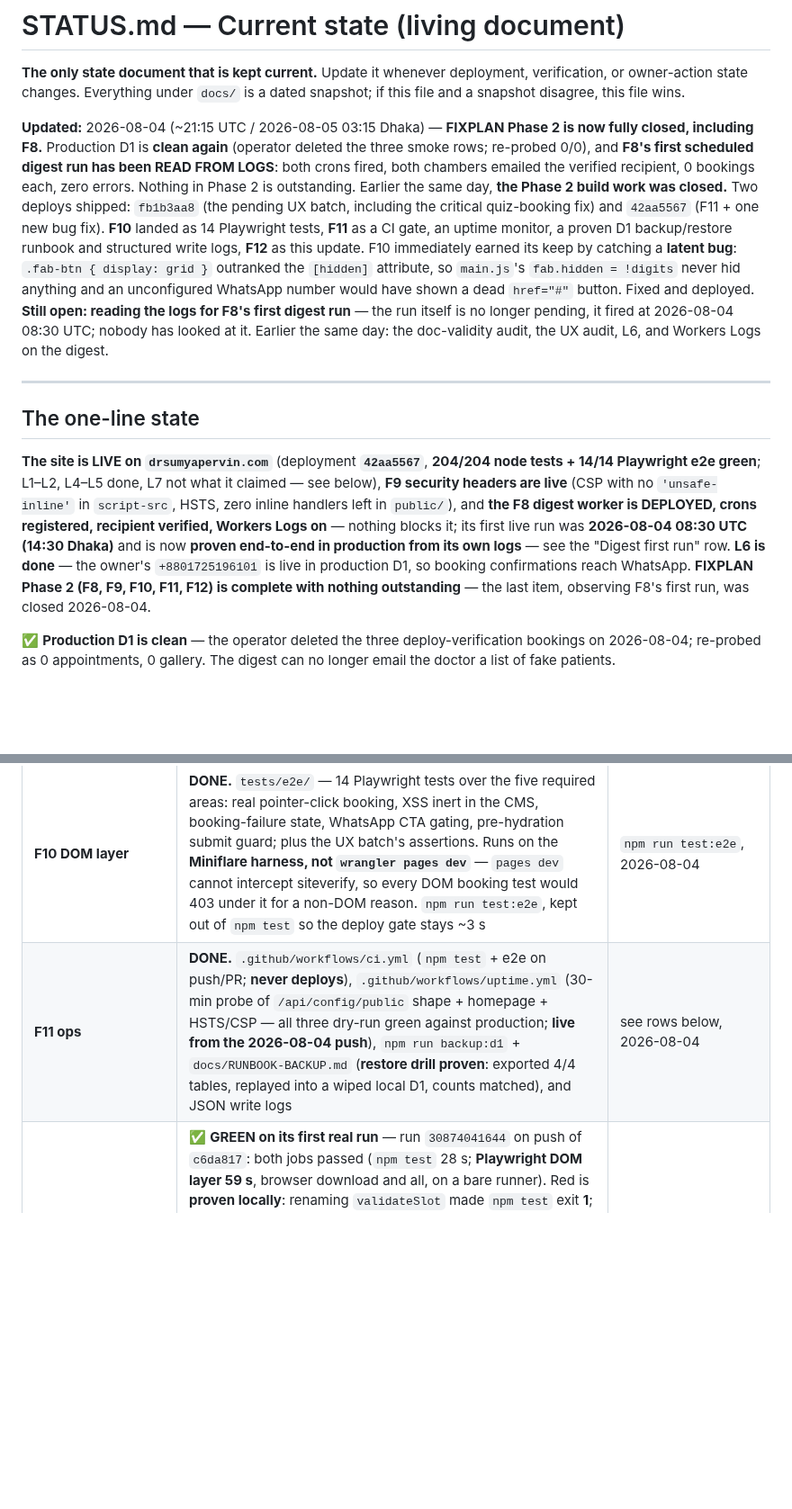
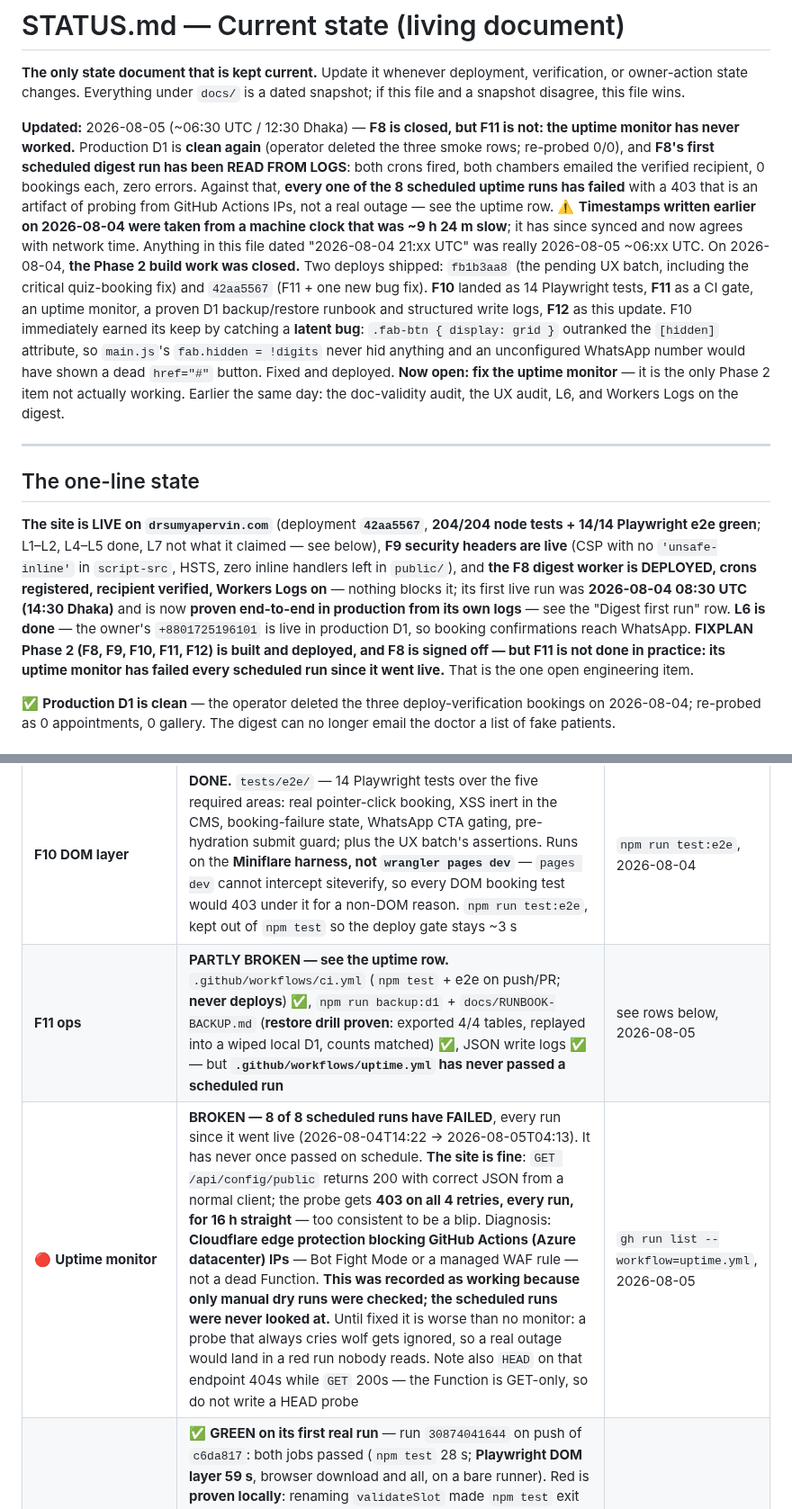
Before and after one commit to sakib8275/dr-sumya-pervin-portfolio, a Markdown page: STATUS.md, 2 parts joined by grey strips. Shown at 90% size. Drawn GitHub-style; blank space fills up the shorter version.

Commit message:
docs(STATUS): uptime monitor has never passed; correct clock-skewed timestamps
Two corrections, both found by checking rather than assuming.

The uptime monitor is not working and never has. All 8 scheduled runs since
it went live have failed (2026-08-04T14:22 through 2026-08-05T04:13), each
with 403 on all four retries. STATUS recorded it as green because only the
manual dry runs were ever checked; nobody looked at a scheduled run. The
site is healthy — GET /api/config/public returns 200 with correct JSON from
a normal client — so this is the probe being blocked at the Cloudflare edge
from GitHub Actions (Azure) IPs, not an outage. Left as the one open
engineering item, and marked worse-than-nothing in the meantime: a probe
that always fails trains everyone to ignore the one run that matters.

Also recorded that HEAD on that endpoint 404s while GET 200s, so the next
person does not write a HEAD probe and rediscover this.

Second, the timestamps written earlier were wrong. The machine clock was
~9h24m slow and has since synced to network time; readings taken as
"2026-08-04 21:xx UTC" were really 2026-08-05 ~06:xx UTC. Corrected the
affected cells and noted the skew so no one trusts the old figures. The
Cloudflare-side timings (the digest run at 08:30 UTC) came from Workers
Logs, not this machine, and are unaffected.

Co-Authored-By: Claude Opus 5 <noreply@anthropic.com>

```diff
--- a/STATUS.md
+++ b/STATUS.md
@@ -4,12 +4,17 @@
 verification, or owner-action state changes. Everything under `docs/` is a dated
 snapshot; if this file and a snapshot disagree, this file wins.
 
-**Updated:** 2026-08-04 (~21:15 UTC / 2026-08-05 03:15 Dhaka) — **FIXPLAN Phase 2
-is now fully closed, including F8.** Production D1 is **clean again** (operator
-deleted the three smoke rows; re-probed 0/0), and **F8's first scheduled digest
-run has been READ FROM LOGS**: both crons fired, both chambers emailed the
-verified recipient, 0 bookings each, zero errors. Nothing in Phase 2 is
-outstanding. Earlier the same day, **the Phase 2 build work was
+**Updated:** 2026-08-05 (~06:30 UTC / 12:30 Dhaka) — **F8 is closed, but F11 is
+not: the uptime monitor has never worked.** Production D1 is **clean again**
+(operator deleted the three smoke rows; re-probed 0/0), and **F8's first
+scheduled digest run has been READ FROM LOGS**: both crons fired, both chambers
+emailed the verified recipient, 0 bookings each, zero errors. Against that,
+**every one of the 8 scheduled uptime runs has failed** with a 403 that is an
+artifact of probing from GitHub Actions IPs, not a real outage — see the uptime
+row. ⚠️ **Timestamps written earlier on 2026-08-04 were taken from a machine
+clock that was ~9 h 24 m slow**; it has since synced and now agrees with network
+time. Anything in this file dated "2026-08-04 21:xx UTC" was really 2026-08-05
+~06:xx UTC. On 2026-08-04, **the Phase 2 build work was
 closed.** Two deploys shipped: `fb1b3aa8` (the pending UX batch, including the
 critical quiz-booking fix) and `42aa5567` (F11 + one new bug fix). **F10** landed
 as 14 Playwright tests, **F11** as a CI gate, an uptime monitor, a proven D1
@@ -17,10 +22,9 @@ backup/restore runbook and structured write logs, **F12** as this update. F10
 immediately earned its keep by catching a **latent bug**: `.fab-btn { display:
 grid }` outranked the `[hidden]` attribute, so `main.js`'s
 `fab.hidden = !digits` never hid anything and an unconfigured WhatsApp number
-would have shown a dead `href="#"` button. Fixed and deployed. **Still open:
-reading the logs for F8's first digest run** — the run itself is no longer
-pending, it fired at 2026-08-04 08:30 UTC; nobody has looked at it. Earlier the
-same day: the doc-validity audit, the UX audit, L6, and Workers Logs on the
+would have shown a dead `href="#"` button. Fixed and deployed. **Now open: fix
+the uptime monitor** — it is the only Phase 2 item not actually working. Earlier
+the same day: the doc-validity audit, the UX audit, L6, and Workers Logs on the
 digest.
 
 ---
@@ -36,8 +40,9 @@ Workers Logs on** — nothing blocks it; its first live run was **2026-08-04 08:
 UTC (14:30 Dhaka)** and is now **proven end-to-end in production from its own
 logs** — see the "Digest first run" row. **L6 is done** — the owner's
 `+8801725196101` is live in production D1, so booking confirmations reach
-WhatsApp. **FIXPLAN Phase 2 (F8, F9, F10, F11, F12) is complete with nothing
-outstanding** — the last item, observing F8's first run, was closed 2026-08-04.
+WhatsApp. **FIXPLAN Phase 2 (F8, F9, F10, F11, F12) is built and deployed, and
+F8 is signed off — but F11 is not done in practice: its uptime monitor has failed
+every scheduled run since it went live.** That is the one open engineering item.
 
 ✅ **Production D1 is clean** — the operator deleted the three deploy-verification
 bookings on 2026-08-04; re-probed as 0 appointments, 0 gallery. The digest can no
@@ -54,7 +59,8 @@ longer email the doctor a list of fake patients.
 | Apex / www / HTTPS | apex 200; www → 301 apex; http → 301 https | curl, 2026-08-03 |
 | Tests | **204/204 green** (`npm test`; Miniflare + real compiled worker, plus 16 digest units, 18 F9 header/inline-handler/exposure units, and 5 new structured-log units). Plus **14/14 `npm run test:e2e`** (F10). Both re-run green after every change and after each of the two deploys | 2026-08-04 |
 | **F10 DOM layer** | **DONE.** `tests/e2e/` — 14 Playwright tests over the five required areas: real pointer-click booking, XSS inert in the CMS, booking-failure state, WhatsApp CTA gating, pre-hydration submit guard; plus the UX batch's assertions. Runs on the **Miniflare harness, not `wrangler pages dev`** — `pages dev` cannot intercept siteverify, so every DOM booking test would 403 under it for a non-DOM reason. `npm run test:e2e`, kept out of `npm test` so the deploy gate stays ~3 s | `npm run test:e2e`, 2026-08-04 |
-| **F11 ops** | **DONE.** `.github/workflows/ci.yml` (`npm test` + e2e on push/PR; **never deploys**), `.github/workflows/uptime.yml` (30-min probe of `/api/config/public` shape + homepage + HSTS/CSP — all three dry-run green against production; **live from the 2026-08-04 push**), `npm run backup:d1` + `docs/RUNBOOK-BACKUP.md` (**restore drill proven**: exported 4/4 tables, replayed into a wiped local D1, counts matched), and JSON write logs | see rows below, 2026-08-04 |
+| **F11 ops** | **PARTLY BROKEN — see the uptime row.** `.github/workflows/ci.yml` (`npm test` + e2e on push/PR; **never deploys**) ✅, `npm run backup:d1` + `docs/RUNBOOK-BACKUP.md` (**restore drill proven**: exported 4/4 tables, replayed into a wiped local D1, counts matched) ✅, JSON write logs ✅ — but **`.github/workflows/uptime.yml` has never passed a scheduled run** | see rows below, 2026-08-05 |
+| 🔴 **Uptime monitor** | **BROKEN — 8 of 8 scheduled runs have FAILED**, every run since it went live (2026-08-04T14:22 → 2026-08-05T04:13). It has never once passed on schedule. **The site is fine**: `GET /api/config/public` returns 200 with correct JSON from a normal client; the probe gets **403 on all 4 retries, every run, for 16 h straight** — too consistent to be a blip. Diagnosis: **Cloudflare edge protection blocking GitHub Actions (Azure datacenter) IPs** — Bot Fight Mode or a managed WAF rule — not a dead Function. **This was recorded as working because only manual dry runs were checked; the scheduled runs were never looked at.** Until fixed it is worse than no monitor: a probe that always cries wolf gets ignored, so a real outage would land in a red run nobody reads. Note also `HEAD` on that endpoint 404s while `GET` 200s — the Function is GET-only, so do not write a HEAD probe | `gh run list --workflow=uptime.yml`, 2026-08-05 |
 | CI on GitHub | ✅ **GREEN on its first real run** — run `30874041644` on push of `c6da817`: both jobs passed (`npm test` 28 s; **Playwright DOM layer 59 s**, browser download and all, on a bare runner). Red is **proven locally**: renaming `validateSlot` made `npm test` exit **1**; reverting returned exit **0** and 204/204. The Node-20 deprecation annotation is **cleared**: all three actions bumped to `@v5` (checkout, setup-node, **and upload-artifact** — that one never appeared in the annotation only because it sits behind `if: failure()` and had not run, so it would have bitten on the first red build, exactly when the traces are needed). `@v5` is the version that moves to Node 24; note **v7 is the current latest** if a future bump is wanted, and setup-node v5+ auto-caches when `package.json` has a `packageManager` field — this repo has none, and `cache: npm` is set explicitly | `gh run view`, 2026-08-05 |
 | Write logs live | **proven in production.** A real apex booking emitted `{"evt":"appointment.create","ts":"…","id":"book-5f67ef11","chamber":"Alliance…","appointment_date":"2026-08-08","service":"…","ok":true,"ms":88}` — **no patient name, no phone**. Read with `npx wrangler pages deployment tail <full-uuid> --project-name=dr-sumya-pervin-portfolio --format json`; `--environment production` alone is rejected non-interactively | `pages deployment tail`, 2026-08-04 |
 | **Bug found by F10** | `.fab-btn { display: grid }` outranked the `[hidden]` attribute (a UA rule), so `main.js:164`'s `fab.hidden = !digits` **hid nothing** — with no WhatsApp number configured the floating button still rendered as a live link to `href="#"`, the exact "live link to nobody" the gating was written to remove. `#navTel` escaped only because `.nav-tel` sets no `display`. Fixed with `[hidden] { display: none !important; }`, deployed in `42aa5567`, verified on the apex | `tests/e2e/whatsapp-gating.spec.mjs` + apex probe, 2026-08-04 |
```
Also changed, not shown: other parts of STATUS.md (+2 -2 lines).
